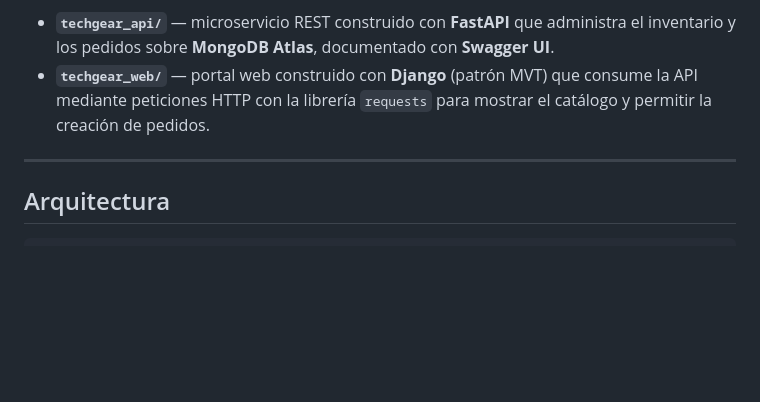
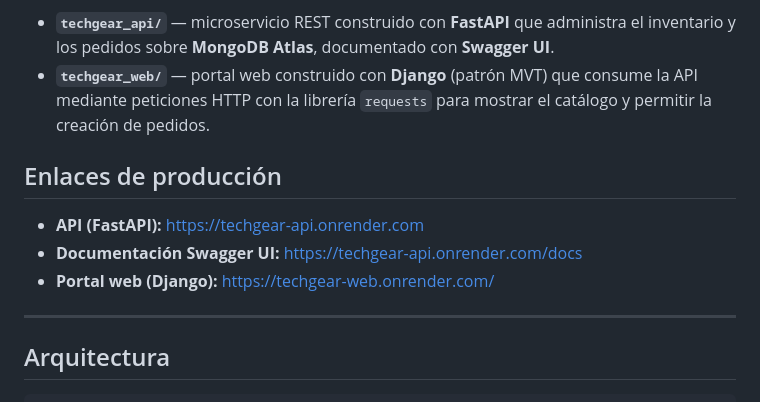
Before and after one commit to andersonflorez724-commits/fastapi-mongodb-crud-anderson-florez-florez, a Markdown page: README.md, the part around the change. Drawn GitHub-style; blank space fills up the shorter version.

Commit message:
docs: agrega enlaces de produccion (Render) al README

```diff
--- a/README.md
+++ b/README.md
@@ -4,6 +4,12 @@ Sistema web híbrido para una tienda de hardware y accesorios tecnológicos.
 
 - **`techgear_api/`** — microservicio REST construido con **FastAPI** que administra el inventario y los pedidos sobre **MongoDB Atlas**, documentado con **Swagger UI**.
 - **`techgear_web/`** — portal web construido con **Django** (patrón MVT) que consume la API mediante peticiones HTTP con la librería `requests` para mostrar el catálogo y permitir la creación de pedidos.
+
+## Enlaces de producción
+
+- **API (FastAPI):** https://techgear-api.onrender.com
+- **Documentación Swagger UI:** https://techgear-api.onrender.com/docs
+- **Portal web (Django):** https://techgear-web.onrender.com/
 
 ---
 
```
